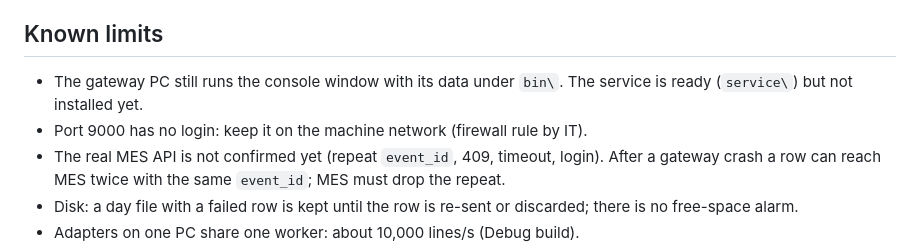
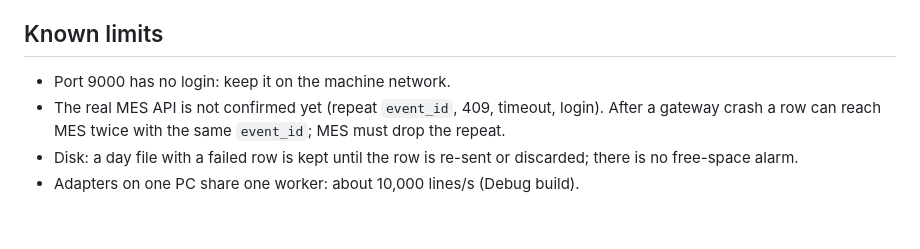
Before and after one commit to gg-xinliey/edge-gateway, a Markdown page: README.md, the part around the change. Drawn GitHub-style; blank space fills up the shorter version.

Commit message:
Update known limits section in README
Removed outdated information about the gateway PC and service installation.

```diff
--- a/README.md
+++ b/README.md
@@ -105,9 +105,7 @@ They run while the gateway runs. End-to-end check with MachineSim and the fake M
 
 ## Known limits
 
-- The gateway PC still runs the console window with its data under `bin\`. The service is ready
-  (`service\`) but not installed yet.
-- Port 9000 has no login: keep it on the machine network (firewall rule by IT).
+- Port 9000 has no login: keep it on the machine network.
 - The real MES API is not confirmed yet (repeat `event_id`, 409, timeout, login). After a gateway crash a row
   can reach MES twice with the same `event_id`; MES must drop the repeat.
 - Disk: a day file with a failed row is kept until the row is re-sent or discarded; there is no free-space alarm.
```
